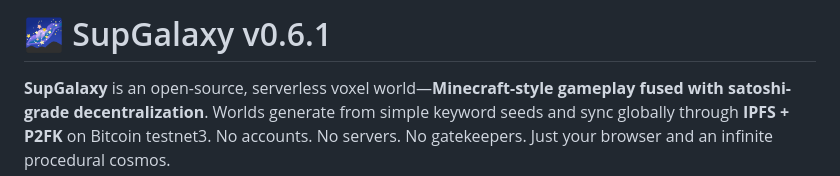
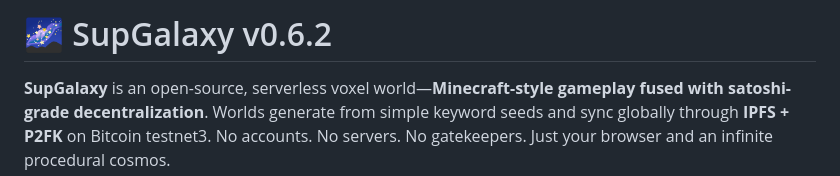
Before and after one commit to embiimob/SupGalaxy, a Markdown page: README.md, the part around the change. Drawn GitHub-style.

Commit message:
Bump version from 0.6.1 to 0.6.2 in README

```diff
--- a/README.md
+++ b/README.md
@@ -1,4 +1,4 @@
-# 🌌 SupGalaxy v0.6.1
+# 🌌 SupGalaxy v0.6.2
 **SupGalaxy** is an open-source, serverless voxel world—**Minecraft-style gameplay fused with satoshi-grade decentralization**. Worlds generate from simple keyword seeds and sync globally through **IPFS + P2FK** on Bitcoin testnet3. No accounts. No servers. No gatekeepers. Just your browser and an infinite procedural cosmos.
 
 Built with ❤️ by **embii4u**, **Grok (xAI)**, **Jules**, **kattacomi**,**ChatGPT** and **github CoPilot**.
```
